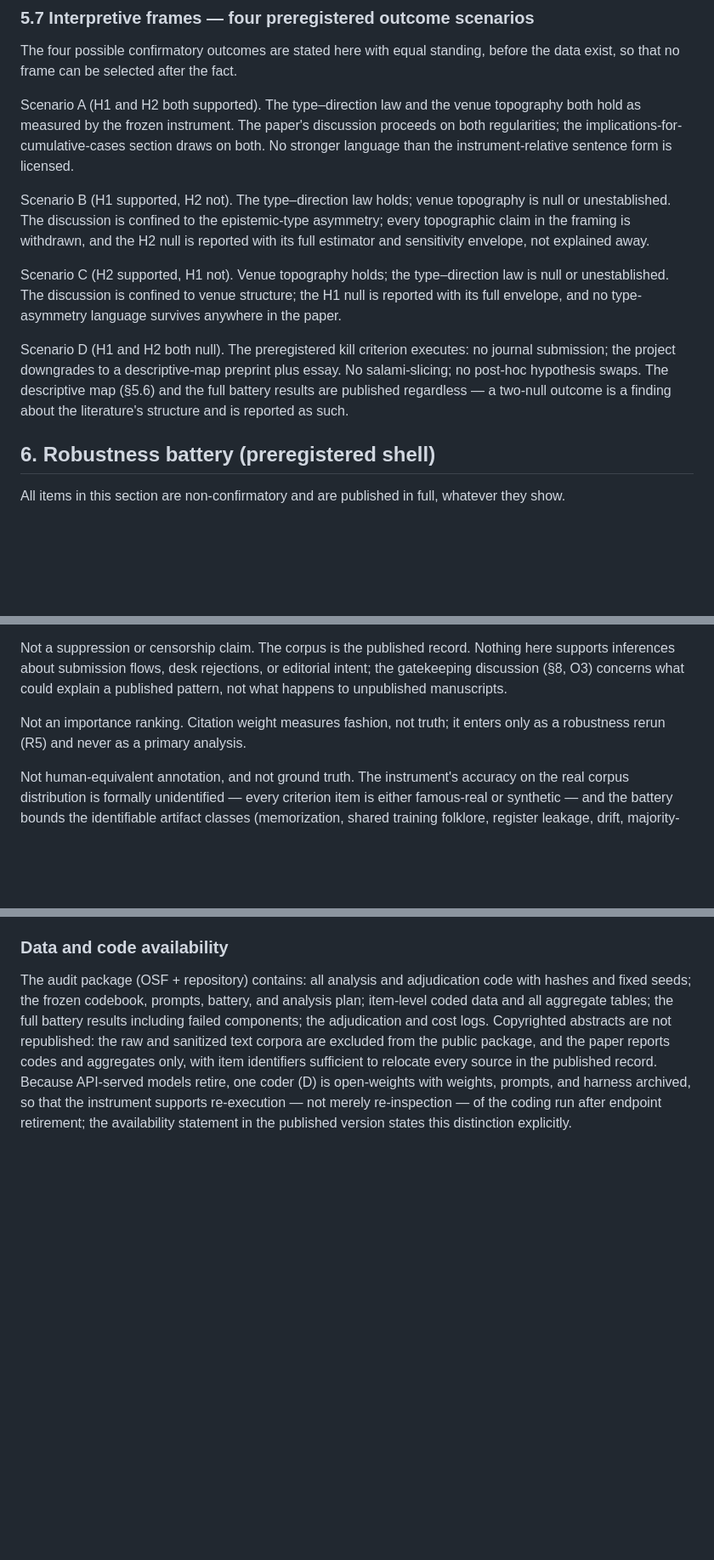
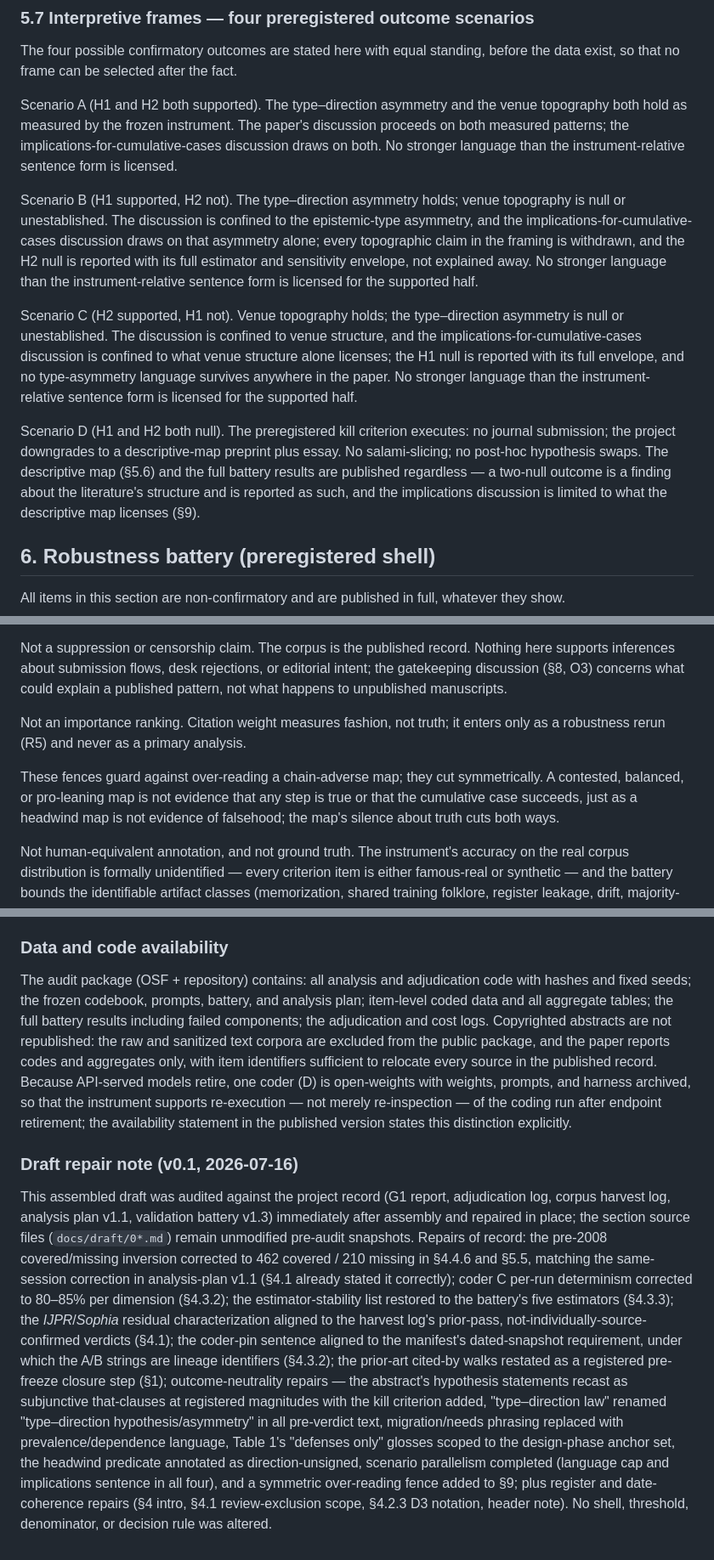
Before and after one commit to dankang21/ditch-audit, a Markdown page: docs/draft/draft-v0.md, 3 parts joined by grey strips. Shown at 85% size. Drawn GitHub-style; blank space fills up the shorter version.

Commit message:
draft v0.1: audit repairs applied (inversion, neutrality tightening, five-estimator, pin wording); prior-art closure reflected

```diff
--- a/docs/draft/draft-v0.md
+++ b/docs/draft/draft-v0.md
@@ -419,25 +420,31 @@ tallies; per-cell unresolved rates; the published 2-1 adjudication matrix.
 The four possible confirmatory outcomes are stated here with equal standing, before the data
 exist, so that no frame can be selected after the fact.
 
-Scenario A (H1 and H2 both supported). The type–direction law and the venue topography both
-hold as measured by the frozen instrument. The paper's discussion proceeds on both regularities;
-the implications-for-cumulative-cases section draws on both. No stronger language than the
-instrument-relative sentence form is licensed.
+Scenario A (H1 and H2 both supported). The type–direction asymmetry and the venue topography
+both hold as measured by the frozen instrument. The paper's discussion proceeds on both measured
+patterns; the implications-for-cumulative-cases discussion draws on both. No stronger language
+than the instrument-relative sentence form is licensed.
 
-Scenario B (H1 supported, H2 not). The type–direction law holds; venue topography is null or
-unestablished. The discussion is confined to the epistemic-type asymmetry; every topographic
+Scenario B (H1 supported, H2 not). The type–direction asymmetry holds; venue topography is null
+or unestablished. The discussion is confined to the epistemic-type asymmetry, and the
+implications-for-cumulative-cases discussion draws on that asymmetry alone; every topographic
 claim in the framing is withdrawn, and the H2 null is reported with its full estimator and
-sensitivity envelope, not explained away.
+sensitivity envelope, not explained away. No stronger language than the instrument-relative
+sentence form is licensed for the supported half.
 
-Scenario C (H2 supported, H1 not). Venue topography holds; the type–direction law is null or
-unestablished. The discussion is confined to venue structure; the H1 null is reported with its
-full envelope, and no type-asymmetry language survives anywhere in the paper.
+Scenario C (H2 supported, H1 not). Venue topography holds; the type–direction asymmetry is null
+or unestablished. The discussion is confined to venue structure, and the
+implications-for-cumulative-cases discussion is confined to what venue structure alone licenses;
+the H1 null is reported with its full envelope, and no type-asymmetry language survives anywhere
+in the paper. No stronger language than the instrument-relative sentence form is licensed for
+the supported half.
 
 Scenario D (H1 and H2 both null). The preregistered kill criterion executes: no journal
 submission; the project downgrades to a descriptive-map preprint plus essay. No salami-slicing;
 no post-hoc hypothesis swaps. The descriptive map (§5.6) and the full battery results are
 published regardless — a two-null outcome is a finding about the literature's structure and is
-reported as such.
+reported as such, and the implications discussion is limited to what the descriptive map
+licenses (§9).
 
 ## 6. Robustness battery (preregistered shell)
 
@@ -610,6 +617,11 @@ happens to unpublished manuscripts.
 Not an importance ranking. Citation weight measures fashion, not truth; it enters only as a
 robustness rerun (R5) and never as a primary analysis.
 
+These fences guard against over-reading a chain-adverse map; they cut symmetrically. A
+contested, balanced, or pro-leaning map is not evidence that any step is true or that the
+cumulative case succeeds, just as a headwind map is not evidence of falsehood; the map's
+silence about truth cuts both ways.
+
 Not human-equivalent annotation, and not ground truth. The instrument's accuracy on the real
 corpus distribution is formally unidentified — every criterion item is either famous-real or
 synthetic — and the battery bounds the identifiable artifact classes (memorization, shared
@@ -660,3 +672,26 @@ Because API-served models retire, one coder (D) is open-weights with weights, pr
 harness archived, so that the instrument supports re-execution — not merely re-inspection — of
 the coding run after endpoint retirement; the availability statement in the published version
 states this distinction explicitly.
+
+### Draft repair note (v0.1, 2026-07-16)
+
+This assembled draft was audited against the project record (G1 report, adjudication log,
+corpus harvest log, analysis plan v1.1, validation battery v1.3) immediately after assembly and
+repaired in place; the section source files (`docs/draft/0*.md`) remain unmodified pre-audit
+snapshots. Repairs of record: the pre-2008 covered/missing inversion corrected to 462 covered /
+210 missing in §4.4.6 and §5.5, matching the same-session correction in analysis-plan v1.1
+(§4.1 already stated it correctly); coder C per-run determinism corrected to 80–85% per
+dimension (§4.3.2); the estimator-stability list restored to the battery's five estimators
+(§4.3.3); the *IJPR*/*Sophia* residual characterization aligned to the harvest log's prior-pass,
+not-individually-source-confirmed verdicts (§4.1); the coder-pin sentence aligned to the
+manifest's dated-snapshot requirement, under which the A/B strings are lineage identifiers
+(§4.3.2); the prior-art cited-by walks restated as a registered pre-freeze closure step (§1);
+outcome-neutrality repairs — the abstract's hypothesis statements recast as subjunctive
+that-clauses at registered magnitudes with the kill criterion added, "type–direction law"
+renamed "type–direction hypothesis/asymmetry" in all pre-verdict text, migration/needs
+phrasing replaced with prevalence/dependence language, Table 1's "defenses only" glosses
+scoped to the design-phase anchor set, the headwind predicate annotated as direction-unsigned,
+scenario parallelism completed (language cap and implications sentence in all four), and a
+symmetric over-reading fence added to §9; plus register and date-coherence repairs (§4 intro,
+§4.1 review-exclusion scope, §4.2.3 D3 notation, header note). No shell, threshold,
+denominator, or decision rule was altered.
```
Also changed, not shown: other parts of docs/draft/draft-v0.md (+23 -22 lines).
